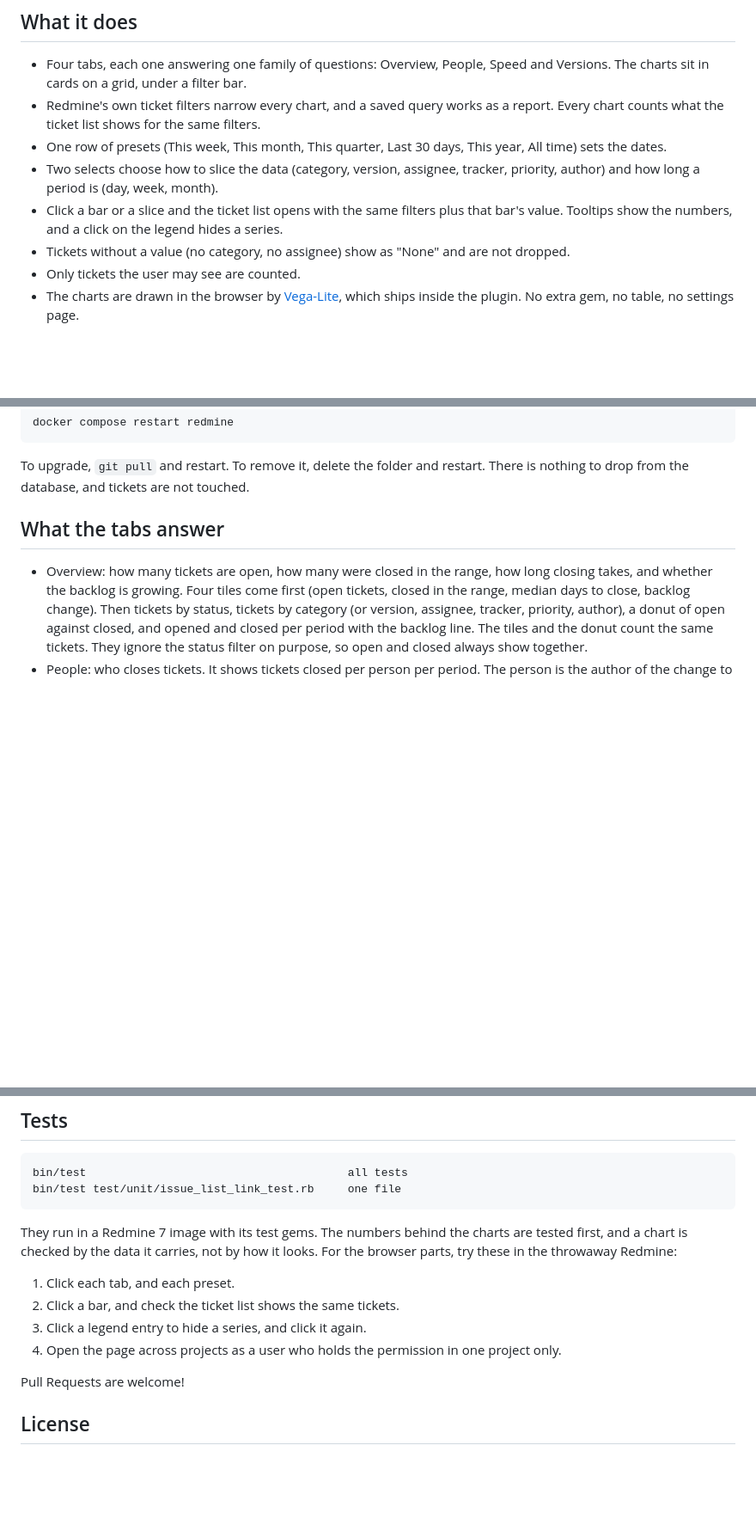
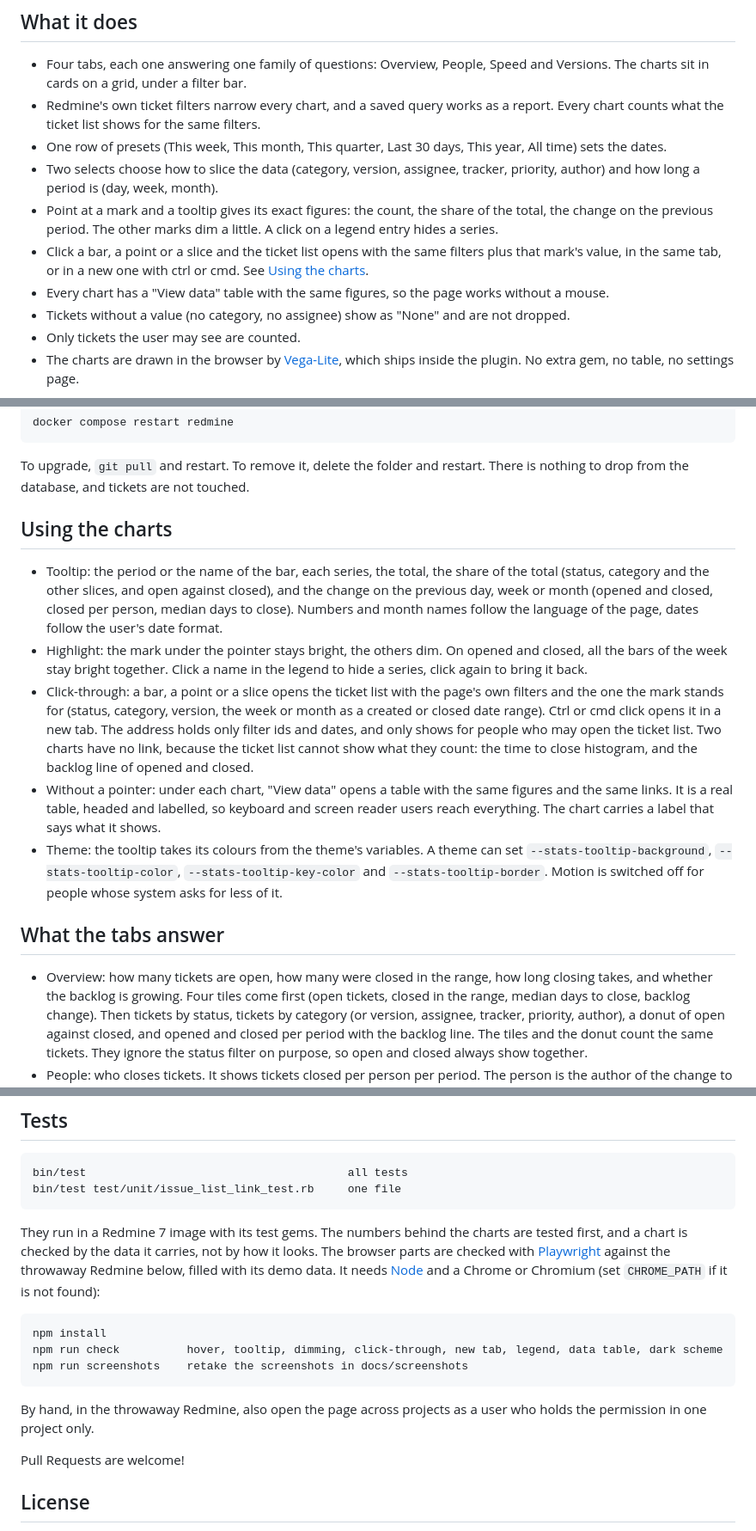
Before and after one commit to rubylode/redmine-rubylode-stats, a Markdown page: README.md, 3 parts joined by grey strips. Shown at 86% size. Drawn GitHub-style; blank space fills up the shorter version.

```diff
--- a/README.md
+++ b/README.md
@@ -42,8 +45,11 @@ already has, and every bar links to the matching tickets.
 - One row of presets (This week, This month, This quarter, Last 30 days, This year, All time) sets the dates.
 - Two selects choose how to slice the data (category, version, assignee, tracker, priority, author) and how long a
   period is (day, week, month).
-- Click a bar or a slice and the ticket list opens with the same filters plus that bar's value. Tooltips show the numbers,
-  and a click on the legend hides a series.
+- Point at a mark and a tooltip gives its exact figures: the count, the share of the total, the change on the previous
+  period. The other marks dim a little. A click on a legend entry hides a series.
+- Click a bar, a point or a slice and the ticket list opens with the same filters plus that mark's value, in the same tab,
+  or in a new one with ctrl or cmd. See [Using the charts](#using-the-charts).
+- Every chart has a "View data" table with the same figures, so the page works without a mouse.
 - Tickets without a value (no category, no assignee) show as "None" and are not dropped.
 - Only tickets the user may see are counted.
 - The charts are drawn in the browser by [Vega-Lite](https://vega.github.io/vega-lite/), which ships inside the plugin.
@@ -78,6 +84,26 @@ and restart the container:
 
 To upgrade, `git pull` and restart. To remove it, delete the folder and restart. There is nothing to drop from the
 database, and tickets are not touched.
+
+## Using the charts
+
+- Tooltip: the period or the name of the bar, each series, the total, the share of the total (status, category and
+  the other slices, and open against closed), and the change on the previous day, week or month (opened and closed,
+  closed per person, median days to close). Numbers and month names follow the language of the page, dates follow the
+  user's date format.
+- Highlight: the mark under the pointer stays bright, the others dim. On opened and closed, all the bars of the week
+  stay bright together. Click a name in the legend to hide a series, click again to bring it back.
+- Click-through: a bar, a point or a slice opens the ticket list with the page's own filters and the one the mark
+  stands for (status, category, version, the week or month as a created or closed date range). Ctrl or cmd click
+  opens it in a new tab. The address holds only filter ids and dates, and only shows for people who may open the
+  ticket list. Two charts have no link, because the ticket list cannot show what they count: the time to close
+  histogram, and the backlog line of opened and closed.
+- Without a pointer: under each chart, "View data" opens a table with the same figures and the same links. It is a
+  real table, headed and labelled, so keyboard and screen reader users reach everything. The chart carries a label
+  that says what it shows.
+- Theme: the tooltip takes its colours from the theme's variables. A theme can set `--stats-tooltip-background`,
+  `--stats-tooltip-color`, `--stats-tooltip-key-color` and `--stats-tooltip-border`. Motion is switched off for people
+  whose system asks for less of it.
 
 ## What the tabs answer
 
@@ -148,12 +175,15 @@ Open Demo Garden and click Stats. The script is safe to run twice. Wipe the prev
     bin/test test/unit/issue_list_link_test.rb     one file
 
 They run in a Redmine 7 image with its test gems. The numbers behind the charts are tested first, and a chart is checked
-by the data it carries, not by how it looks. For the browser parts, try these in the throwaway Redmine:
+by the data it carries, not by how it looks. The browser parts are checked with [Playwright](https://playwright.dev) against the throwaway Redmine below, filled with
+its demo data. It needs [Node](https://nodejs.org) and a Chrome or Chromium (set `CHROME_PATH` if it is not found):
 
-1. Click each tab, and each preset.
-2. Click a bar, and check the ticket list shows the same tickets.
-3. Click a legend entry to hide a series, and click it again.
-4. Open the page across projects as a user who holds the permission in one project only.
+    npm install
+    npm run check          hover, tooltip, dimming, click-through, new tab, legend, data table, dark scheme
+    npm run screenshots    retake the screenshots in docs/screenshots
+
+By hand, in the throwaway Redmine, also open the page across projects as a user who holds the permission in one
+project only.
 
 Pull Requests are welcome!
 
```
Also changed, not shown: other parts of README.md (+7 -3 lines), CHANGELOG.md (+21 -1 lines), docs/roadmap/ROADMAP.md (added, +14 -0 lines), docs/screenshots/stats-all-projects.png, docs/screenshots/stats-overview.png, docs/screenshots/stats-people.png, docs/screenshots/stats-speed.png, docs/screenshots/stats-tooltip.png (added), docs/screenshots/stats-versions.png, 1 other file.
